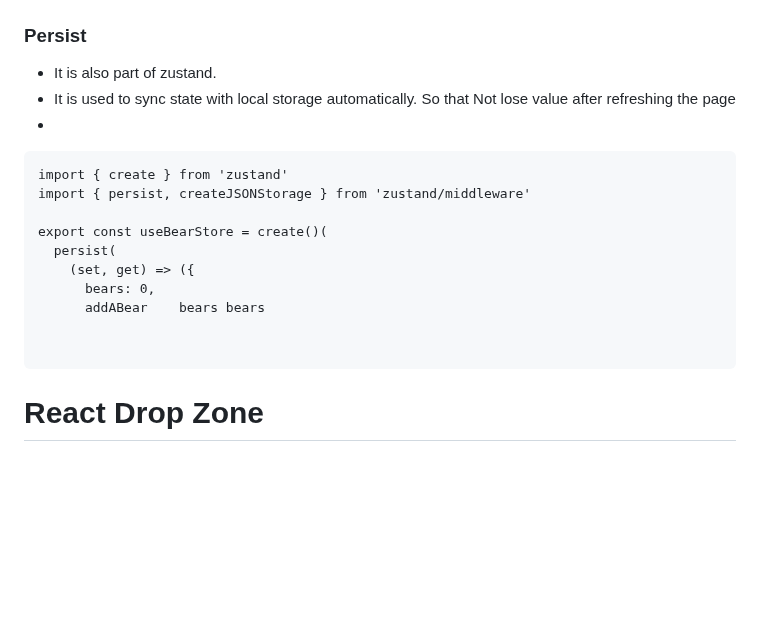
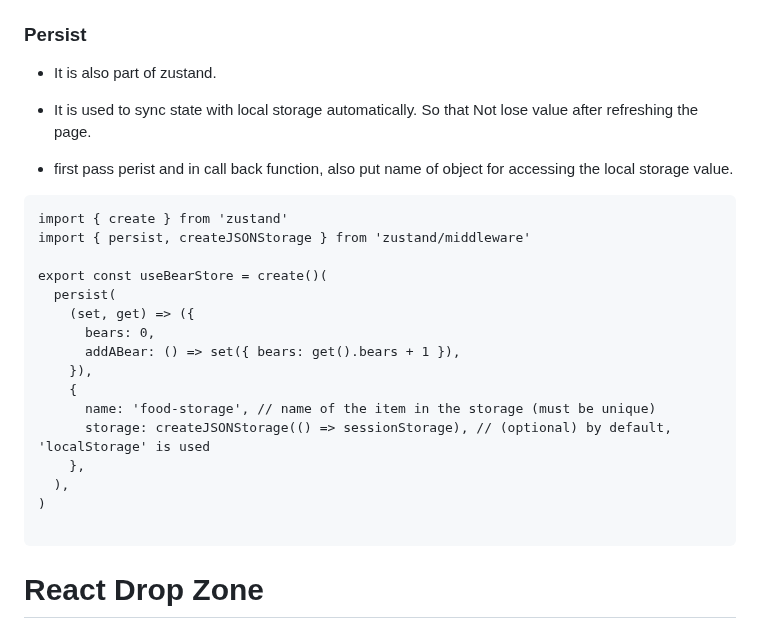
Before and after one commit to ishordev1/Programming-practices, a Markdown page: javascript/All About JS and it Framework.md, the part around the change. GitHub-like rendering; blank space fills up the shorter version.

````diff
--- a/javascript/All About JS and it Framework.md
+++ b/javascript/All About JS and it Framework.md
@@ -301,8 +301,9 @@ export default function Counter() {
 ```
   ### Persist
   - It is also part of zustand.
-  - It is used to sync state with local storage automatically. So that Not lose value after refreshing the page
-  -
+  - It is used to sync state with local storage automatically. So that Not lose value after refreshing the page.
+
+  - first pass perist and in call back function, also put name of object for accessing the local storage value.
 ```
 import { create } from 'zustand'
 import { persist, createJSONStorage } from 'zustand/middleware'
@@ -311,8 +312,14 @@ export const useBearStore = create()(
   persist(
     (set, get) => ({
       bears: 0,
-      addABear    bears bears
-
+      addABear: () => set({ bears: get().bears + 1 }),
+    }),
+    {
+      name: 'food-storage', // name of the item in the storage (must be unique)
+      storage: createJSONStorage(() => sessionStorage), // (optional) by default, 'localStorage' is used
+    },
+  ),
+)
 
 ```
 
````
